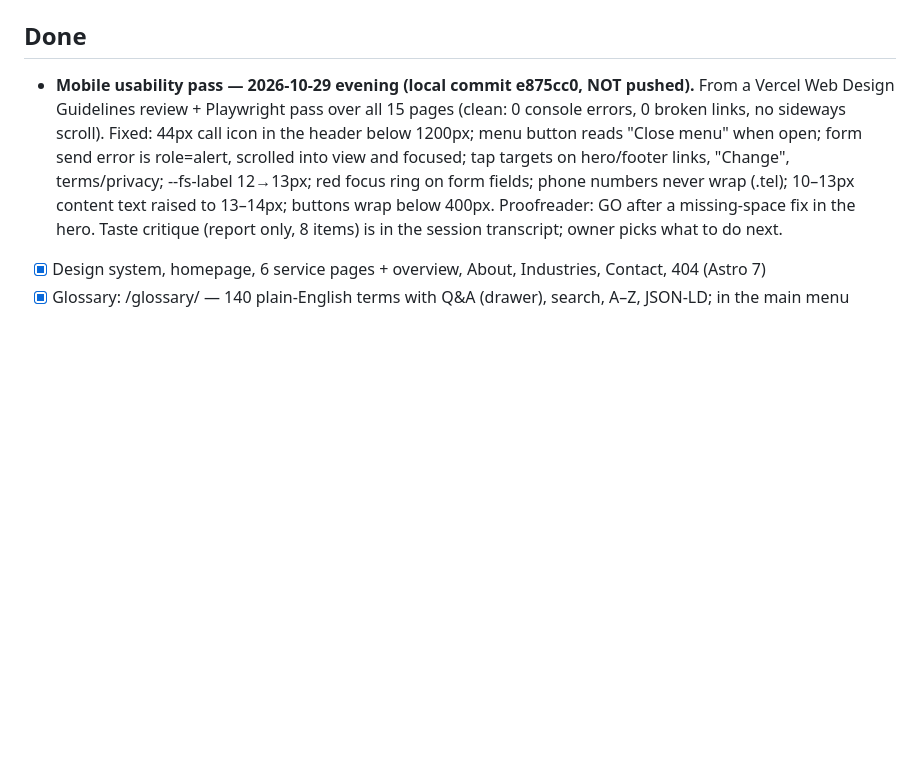
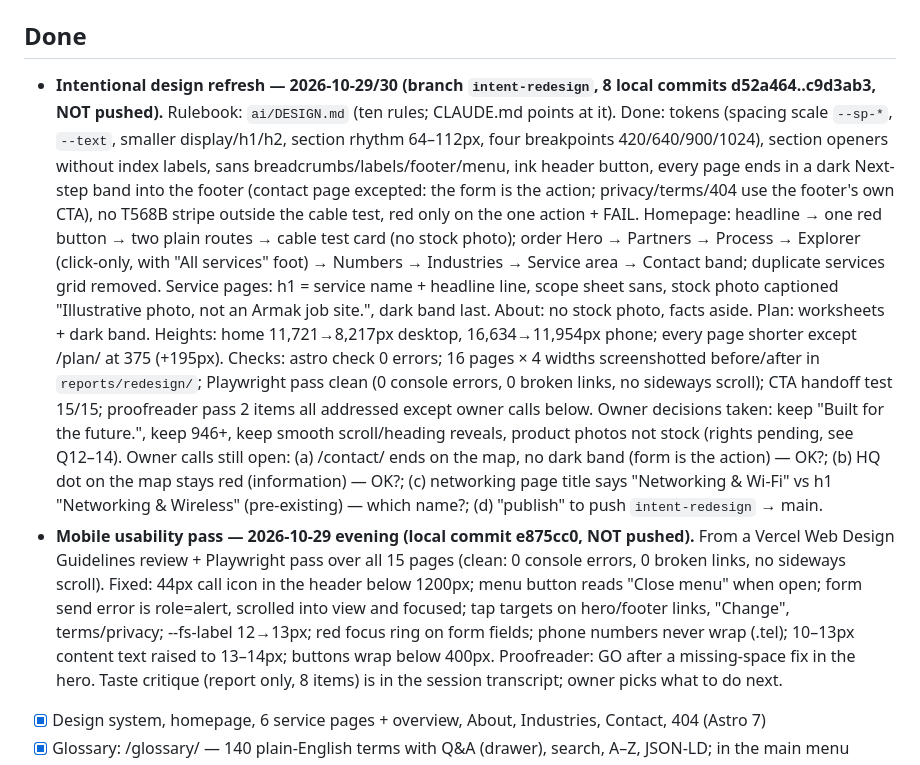
Before and after one commit to AdamArmakTech/armak-tech, a Markdown page: ai/PROJECT_STATE.md, the part around the change. Drawn GitHub-style; blank space fills up the shorter version.

Commit message:
Project state: intentional design refresh summary and open owner calls
Co-Authored-By: Claude Fable 5.1 <noreply@anthropic.com>

```diff
--- a/ai/PROJECT_STATE.md
+++ b/ai/PROJECT_STATE.md
@@ -8,6 +8,24 @@
 - Plan / design rationale: `ai/plans/redesign.md` ("Precision Infrastructure", light editorial, Astro).
 
 ## Done
+- **Intentional design refresh — 2026-10-29/30 (branch `intent-redesign`, 8 local commits d52a464..c9d3ab3, NOT pushed).**
+  Rulebook: `ai/DESIGN.md` (ten rules; CLAUDE.md points at it). Done: tokens (spacing scale `--sp-*`, `--text`,
+  smaller display/h1/h2, section rhythm 64–112px, four breakpoints 420/640/900/1024), section openers without
+  index labels, sans breadcrumbs/labels/footer/menu, ink header button, every page ends in a dark Next-step band
+  into the footer (contact page excepted: the form is the action; privacy/terms/404 use the footer's own CTA),
+  no T568B stripe outside the cable test, red only on the one action + FAIL. Homepage: headline → one red button →
+  two plain routes → cable test card (no stock photo); order Hero → Partners → Process → Explorer (click-only, with
+  "All services" foot) → Numbers → Industries → Service area → Contact band; duplicate services grid removed.
+  Service pages: h1 = service name + headline line, scope sheet sans, stock photo captioned "Illustrative photo,
+  not an Armak job site.", dark band last. About: no stock photo, facts aside. Plan: worksheets + dark band.
+  Heights: home 11,721→8,217px desktop, 16,634→11,954px phone; every page shorter except /plan/ at 375 (+195px).
+  Checks: astro check 0 errors; 16 pages × 4 widths screenshotted before/after in `reports/redesign/`;
+  Playwright pass clean (0 console errors, 0 broken links, no sideways scroll); CTA handoff test 15/15;
+  proofreader pass 2 items all addressed except owner calls below. Owner decisions taken: keep "Built for the
+  future.", keep 946+, keep smooth scroll/heading reveals, product photos not stock (rights pending, see Q12–14).
+  Owner calls still open: (a) /contact/ ends on the map, no dark band (form is the action) — OK?; (b) HQ dot on
+  the map stays red (information) — OK?; (c) networking page title says "Networking & Wi-Fi" vs h1 "Networking &
+  Wireless" (pre-existing) — which name?; (d) "publish" to push `intent-redesign` → main.
 - **Mobile usability pass — 2026-10-29 evening (local commit e875cc0, NOT pushed).** From a Vercel Web Design
   Guidelines review + Playwright pass over all 15 pages (clean: 0 console errors, 0 broken links, no sideways
   scroll). Fixed: 44px call icon in the header below 1200px; menu button reads "Close menu" when open; form send
```
